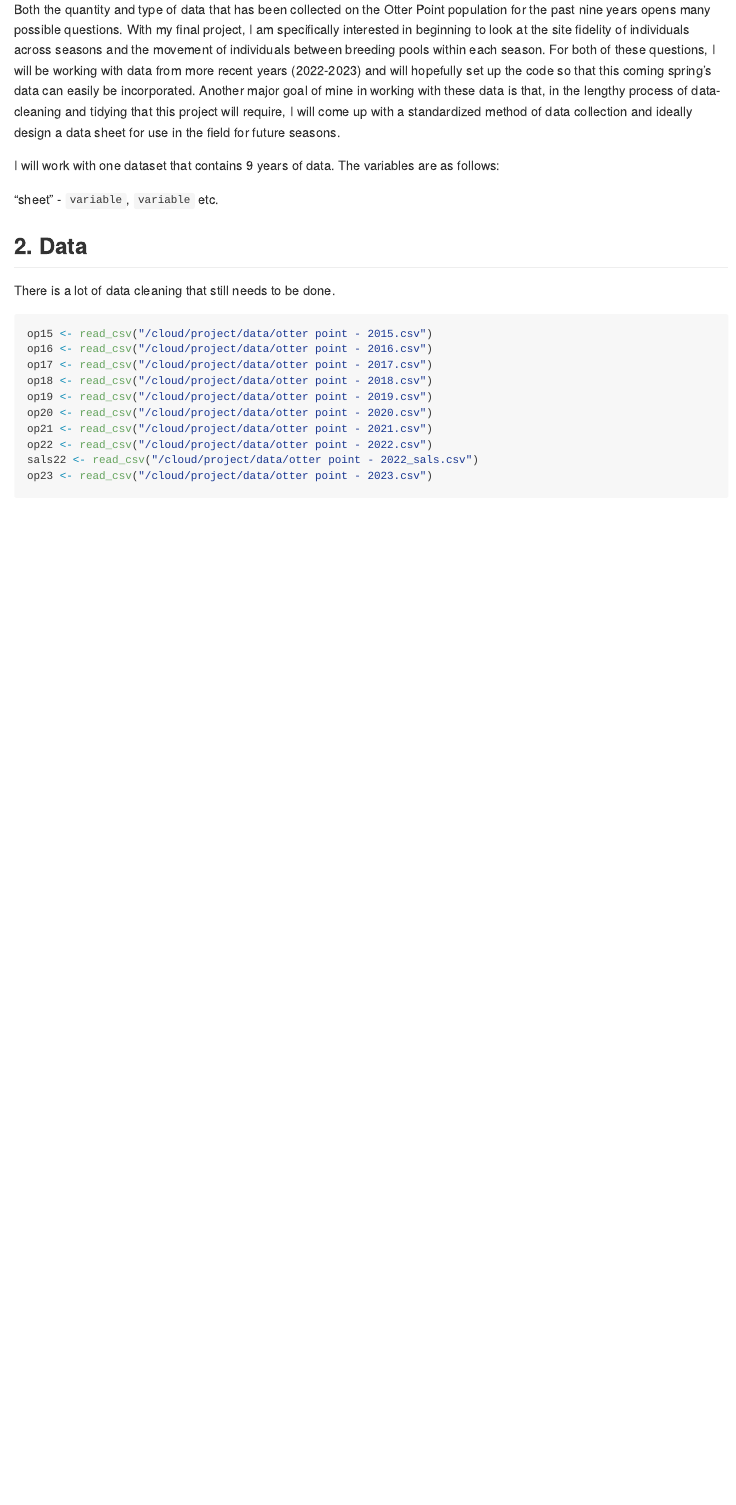
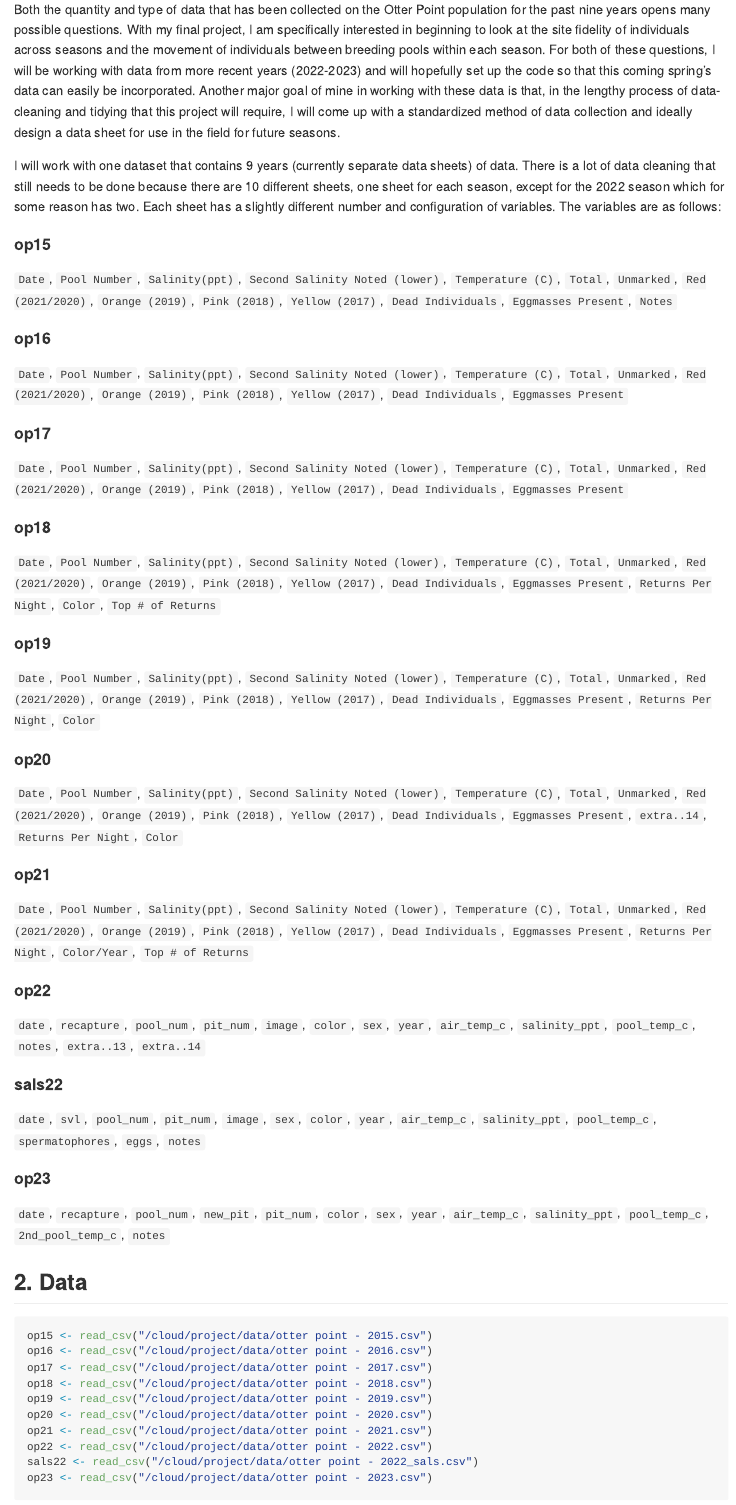
Before and after one commit to ES-1085/project-ds-2-georgia, an R Markdown document (proposal/proposal.Rmd): the page in a window 1100 px wide, from 710 px down. The pictures show the output file proposal/proposal.md that the author committed with the source, drawn offline in the style of GitHub.

Commit message:
Add all data sheets with variables

````diff
--- a/proposal/proposal.Rmd
+++ b/proposal/proposal.Rmd
@@ -20,15 +20,40 @@ In 2022, a new and exciting aspect was added to the study by COA alum Jasper Whi
 Both the quantity and type of data that has been collected on the Otter Point population for the past nine years opens many possible questions. With my final project, I am specifically interested in beginning to look at the site fidelity of individuals across seasons and the movement of individuals between breeding pools within each season. For both of these questions, I will be working with data from more recent years (2022-2023) and will hopefully set up the code so that this coming spring's data can easily be incorporated. Another major goal of mine in working with these data is that, in the lengthy process of data-cleaning and tidying that this project will require, I will come up with a standardized method of data collection and ideally design a data sheet for use in the field for future seasons.
 
 
+I will work with one dataset that contains 9 years (currently separate data sheets) of data. There is a lot of data cleaning that still needs to be done because there are 10 different sheets, one sheet for each season, except for the 2022 season which for some reason has two. Each sheet has a slightly different number and configuration of variables. The variables are as follows:
 
-I will work with one dataset that contains 9 years of data. The variables are as follows:
+#### op15
+`Date`, `Pool Number`, `Salinity(ppt)`, `Second Salinity Noted (lower)`, `Temperature (C)`, `Total`, `Unmarked`, `Red (2021/2020)`, `Orange (2019)`, `Pink (2018)`, `Yellow (2017)`, `Dead Individuals`, `Eggmasses Present`, `Notes`
 
-"sheet" - `variable`, `variable` etc.
+#### op16
+`Date`, `Pool Number`, `Salinity(ppt)`, `Second Salinity Noted (lower)`, `Temperature (C)`, `Total`, `Unmarked`, `Red (2021/2020)`, `Orange (2019)`, `Pink (2018)`, `Yellow (2017)`, `Dead Individuals`, `Eggmasses Present`
+
+#### op17
+`Date`, `Pool Number`, `Salinity(ppt)`, `Second Salinity Noted (lower)`, `Temperature (C)`, `Total`, `Unmarked`, `Red (2021/2020)`, `Orange (2019)`, `Pink (2018)`, `Yellow (2017)`, `Dead Individuals`, `Eggmasses Present`
+
+#### op18
+`Date`, `Pool Number`, `Salinity(ppt)`, `Second Salinity Noted (lower)`, `Temperature (C)`, `Total`, `Unmarked`, `Red (2021/2020)`, `Orange (2019)`, `Pink (2018)`, `Yellow (2017)`, `Dead Individuals`, `Eggmasses Present`, `Returns Per Night`, `Color`, `Top # of Returns`
+
+#### op19
+`Date`, `Pool Number`, `Salinity(ppt)`, `Second Salinity Noted (lower)`, `Temperature (C)`, `Total`, `Unmarked`, `Red (2021/2020)`, `Orange (2019)`, `Pink (2018)`, `Yellow (2017)`, `Dead Individuals`, `Eggmasses Present`, `Returns Per Night`, `Color`
+
+#### op20
+`Date`, `Pool Number`, `Salinity(ppt)`, `Second Salinity Noted (lower)`, `Temperature (C)`, `Total`, `Unmarked`, `Red (2021/2020)`, `Orange (2019)`, `Pink (2018)`, `Yellow (2017)`, `Dead Individuals`, `Eggmasses Present`, `extra..14`, `Returns Per Night`, `Color`
+
+#### op21
+`Date`, `Pool Number`, `Salinity(ppt)`, `Second Salinity Noted (lower)`, `Temperature (C)`, `Total`, `Unmarked`, `Red (2021/2020)`, `Orange (2019)`, `Pink (2018)`, `Yellow (2017)`, `Dead Individuals`, `Eggmasses Present`, `Returns Per Night`, `Color/Year`, `Top # of Returns`
+
+#### op22
+`date`, `recapture`, `pool_num`, `pit_num`, `image`, `color`, `sex`, `year`, `air_temp_c`, `salinity_ppt`, `pool_temp_c`, `notes`, `extra..13`, `extra..14`
+
+#### sals22
+`date`, `svl`, `pool_num`, `pit_num`, `image`, `sex`, `color`, `year`, `air_temp_c`, `salinity_ppt`, `pool_temp_c`, `spermatophores`, `eggs`, `notes`
+
+#### op23
+`date`, `recapture`, `pool_num`, `new_pit`, `pit_num`, `color`, `sex`, `year`, `air_temp_c`, `salinity_ppt`, `pool_temp_c`, `2nd_pool_temp_c`, `notes`
 
 
 ## 2. Data
-
-There is a lot of data cleaning that still needs to be done.
 
 ```{r load-data, message = FALSE}
 op15 <- read_csv("/cloud/project/data/otter point - 2015.csv")
````
Also changed, not shown: proposal/proposal.md.
